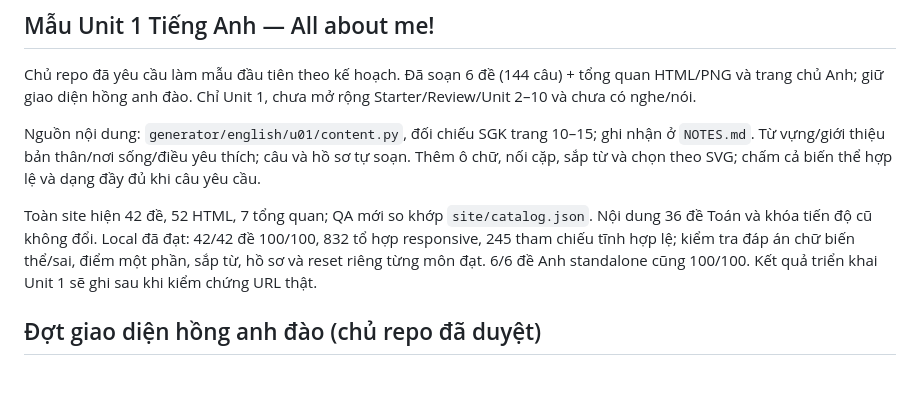
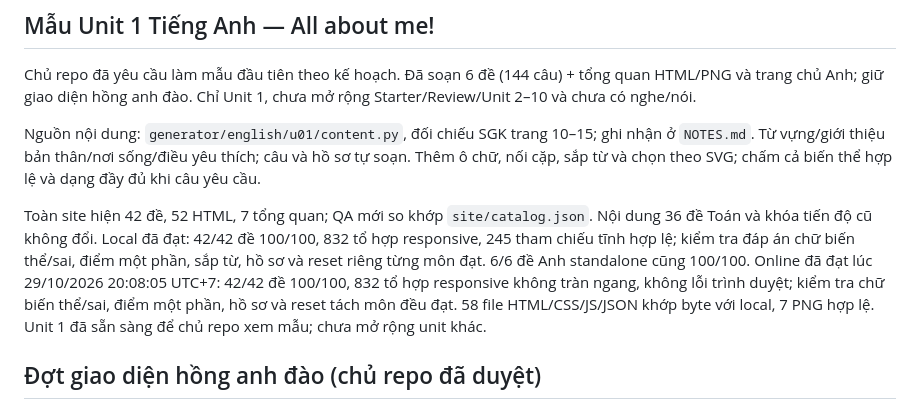
Before and after one commit to Okeydokey8525/Lop_5_Mia, a Markdown page: docs/01_TINH_TRANG.md, the part around the change. GitHub-like rendering; blank space fills up the shorter version.

```diff
--- a/docs/01_TINH_TRANG.md
+++ b/docs/01_TINH_TRANG.md
@@ -8,7 +8,7 @@ Chủ repo đã yêu cầu làm mẫu đầu tiên theo kế hoạch. Đã soạ
 
 Nguồn nội dung: `generator/english/u01/content.py`, đối chiếu SGK trang 10–15; ghi nhận ở `NOTES.md`. Từ vựng/giới thiệu bản thân/nơi sống/điều yêu thích; câu và hồ sơ tự soạn. Thêm ô chữ, nối cặp, sắp từ và chọn theo SVG; chấm cả biến thể hợp lệ và dạng đầy đủ khi câu yêu cầu.
 
-Toàn site hiện 42 đề, 52 HTML, 7 tổng quan; QA mới so khớp `site/catalog.json`. Nội dung 36 đề Toán và khóa tiến độ cũ không đổi. Local đã đạt: 42/42 đề 100/100, 832 tổ hợp responsive, 245 tham chiếu tĩnh hợp lệ; kiểm tra đáp án chữ biến thể/sai, điểm một phần, sắp từ, hồ sơ và reset riêng từng môn đạt. 6/6 đề Anh standalone cũng 100/100. Kết quả triển khai Unit 1 sẽ ghi sau khi kiểm chứng URL thật.
+Toàn site hiện 42 đề, 52 HTML, 7 tổng quan; QA mới so khớp `site/catalog.json`. Nội dung 36 đề Toán và khóa tiến độ cũ không đổi. Local đã đạt: 42/42 đề 100/100, 832 tổ hợp responsive, 245 tham chiếu tĩnh hợp lệ; kiểm tra đáp án chữ biến thể/sai, điểm một phần, sắp từ, hồ sơ và reset riêng từng môn đạt. 6/6 đề Anh standalone cũng 100/100. Online đã đạt lúc 29/10/2026 20:08:05 UTC+7: 42/42 đề 100/100, 832 tổ hợp responsive không tràn ngang, không lỗi trình duyệt; kiểm tra chữ biến thể/sai, điểm một phần, hồ sơ và reset tách môn đều đạt. 58 file HTML/CSS/JS/JSON khớp byte với local, 7 PNG hợp lệ. Unit 1 đã sẵn sàng để chủ repo xem mẫu; chưa mở rộng unit khác.
 
 ## Đợt giao diện hồng anh đào (chủ repo đã duyệt)
 
```
Also changed, not shown: docs/08_CAY_THU_MUC_VA_DEPLOY.md (+6 -1 lines).
